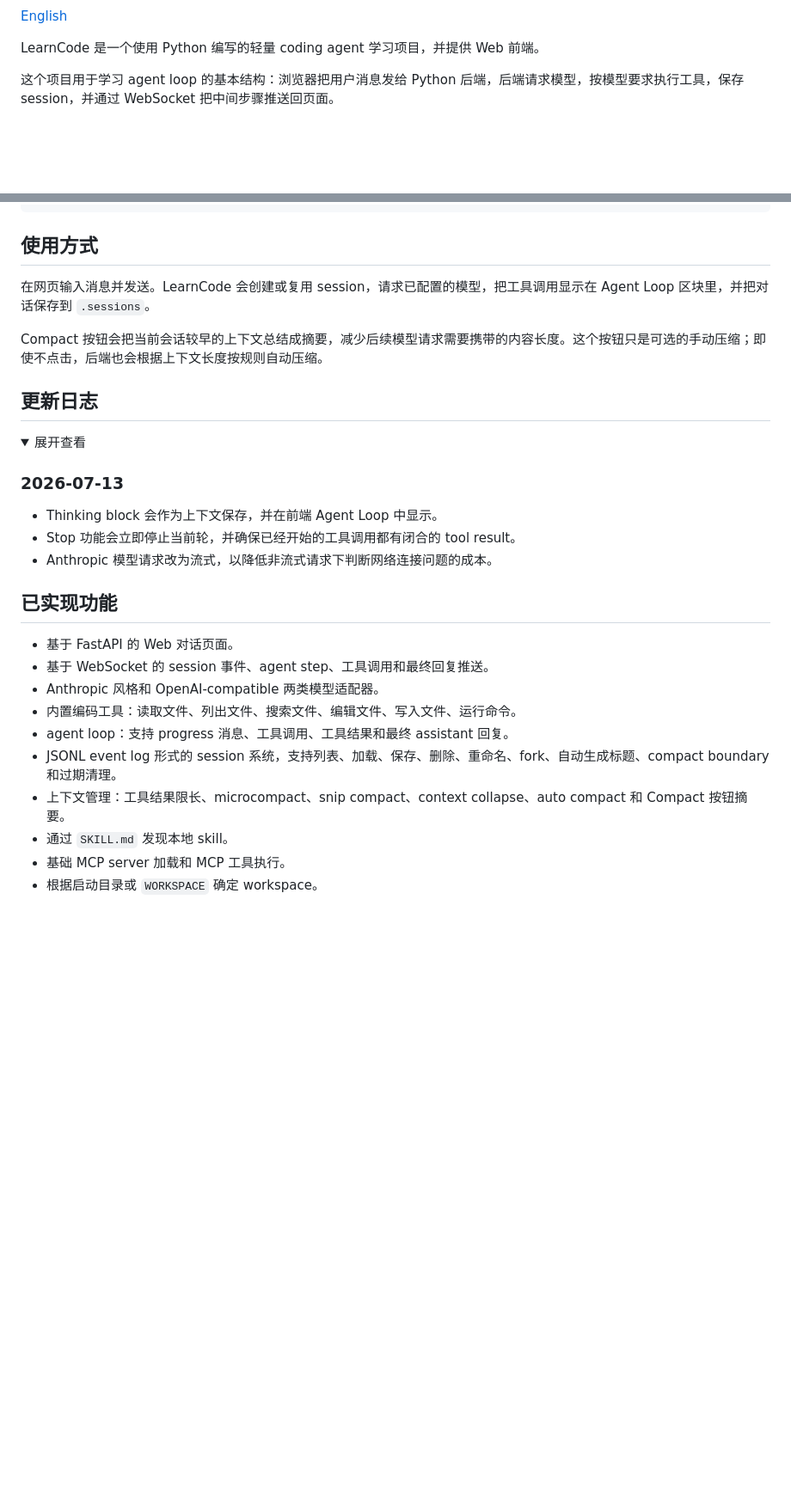
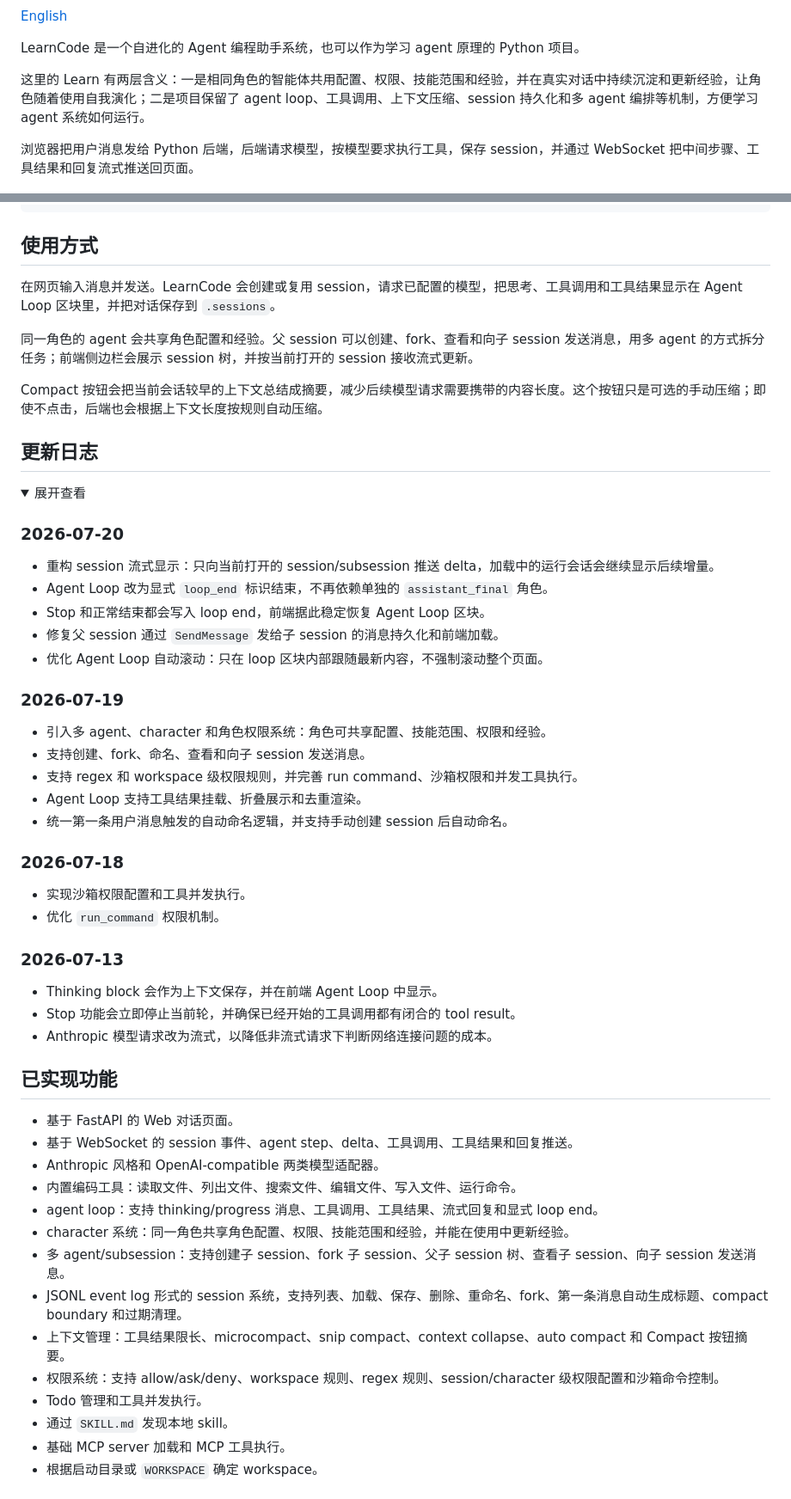
Before and after one commit to cind-210/LearnCode, a Markdown page: README.md, 2 parts joined by grey strips. Shown at 86% size. Drawn GitHub-style; folded sections open; blank space fills up the shorter version.

```diff
--- a/README.md
+++ b/README.md
@@ -4,9 +4,11 @@
 
 [English](README.en.md)
 
-LearnCode 是一个使用 Python 编写的轻量 coding agent 学习项目，并提供 Web 前端。
+LearnCode 是一个自进化的 Agent 编程助手系统，也可以作为学习 agent 原理的 Python 项目。
 
-这个项目用于学习 agent loop 的基本结构：浏览器把用户消息发给 Python 后端，后端请求模型，按模型要求执行工具，保存 session，并通过 WebSocket 把中间步骤推送回页面。
+这里的 Learn 有两层含义：一是相同角色的智能体共用配置、权限、技能范围和经验，并在真实对话中持续沉淀和更新经验，让角色随着使用自我演化；二是项目保留了 agent loop、工具调用、上下文压缩、session 持久化和多 agent 编排等机制，方便学习 agent 系统如何运行。
+
+浏览器把用户消息发给 Python 后端，后端请求模型，按模型要求执行工具，保存 session，并通过 WebSocket 把中间步骤、工具结果和回复流式推送回页面。
 
 ![LearnCode Web 界面](asset/example.png)
 
@@ -68,7 +70,9 @@ http://127.0.0.1:8080
 
 ## 使用方式
 
-在网页输入消息并发送。LearnCode 会创建或复用 session，请求已配置的模型，把工具调用显示在 Agent Loop 区块里，并把对话保存到 `.sessions`。
+在网页输入消息并发送。LearnCode 会创建或复用 session，请求已配置的模型，把思考、工具调用和工具结果显示在 Agent Loop 区块里，并把对话保存到 `.sessions`。
+
+同一角色的 agent 会共享角色配置和经验。父 session 可以创建、fork、查看和向子 session 发送消息，用多 agent 的方式拆分任务；前端侧边栏会展示 session 树，并按当前打开的 session 接收流式更新。
 
 Compact 按钮会把当前会话较早的上下文总结成摘要，减少后续模型请求需要携带的内容长度。这个按钮只是可选的手动压缩；即使不点击，后端也会根据上下文长度按规则自动压缩。
 
@@ -76,6 +80,27 @@ Compact 按钮会把当前会话较早的上下文总结成摘要，减少后续
 
 <details>
 <summary>展开查看</summary>
+
+### 2026-07-20
+
+- 重构 session 流式显示：只向当前打开的 session/subsession 推送 delta，加载中的运行会话会继续显示后续增量。
+- Agent Loop 改为显式 `loop_end` 标识结束，不再依赖单独的 `assistant_final` 角色。
+- Stop 和正常结束都会写入 loop end，前端据此稳定恢复 Agent Loop 区块。
+- 修复父 session 通过 `SendMessage` 发给子 session 的消息持久化和前端加载。
+- 优化 Agent Loop 自动滚动：只在 loop 区块内部跟随最新内容，不强制滚动整个页面。
+
+### 2026-07-19
+
+- 引入多 agent、character 和角色权限系统：角色可共享配置、技能范围、权限和经验。
+- 支持创建、fork、命名、查看和向子 session 发送消息。
+- 支持 regex 和 workspace 级权限规则，并完善 run command、沙箱权限和并发工具执行。
+- Agent Loop 支持工具结果挂载、折叠展示和去重渲染。
+- 统一第一条用户消息触发的自动命名逻辑，并支持手动创建 session 后自动命名。
+
+### 2026-07-18
+
+- 实现沙箱权限配置和工具并发执行。
+- 优化 `run_command` 权限机制。
 
 ### 2026-07-13
 
@@ -88,12 +113,16 @@ Compact 按钮会把当前会话较早的上下文总结成摘要，减少后续
 ## 已实现功能
 
 - 基于 FastAPI 的 Web 对话页面。
-- 基于 WebSocket 的 session 事件、agent step、工具调用和最终回复推送。
+- 基于 WebSocket 的 session 事件、agent step、delta、工具调用、工具结果和回复推送。
 - Anthropic 风格和 OpenAI-compatible 两类模型适配器。
 - 内置编码工具：读取文件、列出文件、搜索文件、编辑文件、写入文件、运行命令。
-- agent loop：支持 progress 消息、工具调用、工具结果和最终 assistant 回复。
-- JSONL event log 形式的 session 系统，支持列表、加载、保存、删除、重命名、fork、自动生成标题、compact boundary 和过期清理。
+- agent loop：支持 thinking/progress 消息、工具调用、工具结果、流式回复和显式 loop end。
+- character 系统：同一角色共享角色配置、权限、技能范围和经验，并能在使用中更新经验。
+- 多 agent/subsession：支持创建子 session、fork 子 session、父子 session 树、查看子 session、向子 session 发送消息。
+- JSONL event log 形式的 session 系统，支持列表、加载、保存、删除、重命名、fork、第一条消息自动生成标题、compact boundary 和过期清理。
 - 上下文管理：工具结果限长、microcompact、snip compact、context collapse、auto compact 和 Compact 按钮摘要。
+- 权限系统：支持 allow/ask/deny、workspace 规则、regex 规则、session/character 级权限配置和沙箱命令控制。
+- Todo 管理和工具并发执行。
 - 通过 `SKILL.md` 发现本地 skill。
 - 基础 MCP server 加载和 MCP 工具执行。
 - 根据启动目录或 `WORKSPACE` 确定 workspace。
```
Also changed, not shown: README.en.md (+35 -6 lines).
